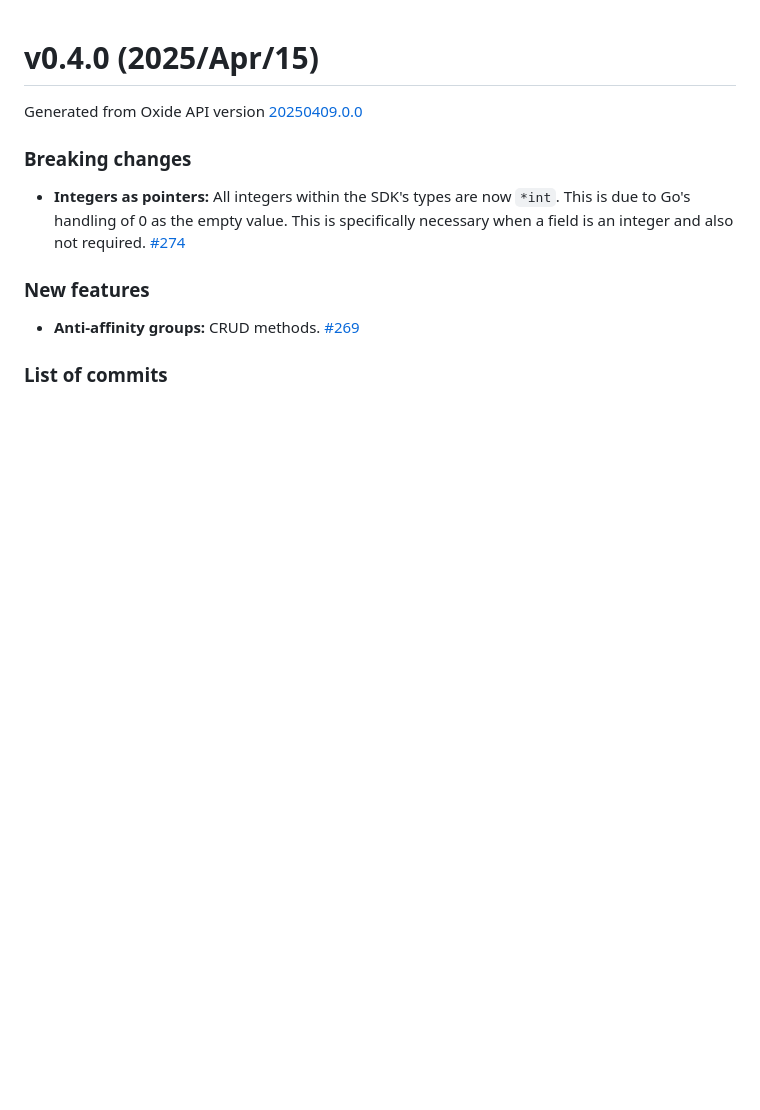
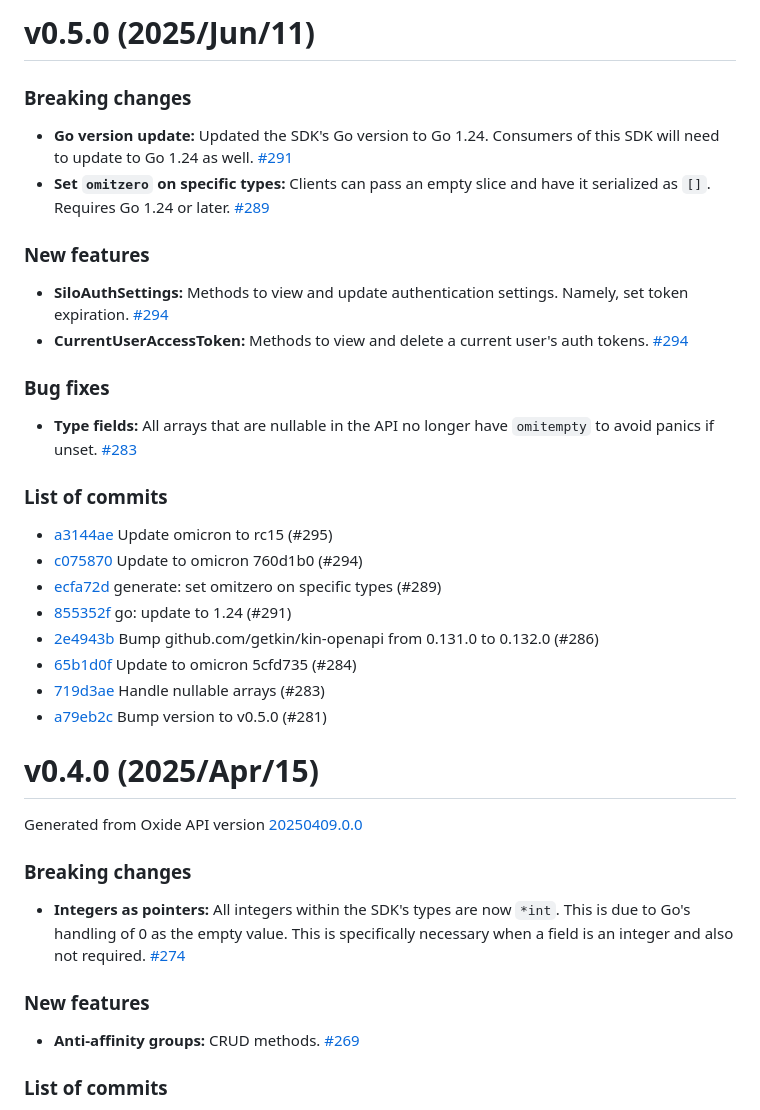
Before and after one commit to oxidecomputer/oxide.go, a Markdown page: CHANGELOG.md, the part around the change. Drawn GitHub-style; blank space fills up the shorter version.

Commit message:
Changelog for v0.5.0

```diff
--- a/CHANGELOG.md
+++ b/CHANGELOG.md
@@ -1,3 +1,30 @@
+# v0.5.0 (2025/Jun/11)
+
+### Breaking changes
+
+- **Go version update:** Updated the SDK's Go version to Go 1.24. Consumers of this SDK will need to update to Go 1.24 as well. [#291](https://github.com/oxidecomputer/oxide.go/pull/291)
+- **Set `omitzero` on specific types:** Clients can pass an empty slice and have it serialized as `[]`. Requires Go 1.24 or later. [#289](https://github.com/oxidecomputer/oxide.go/pull/289)
+
+### New features
+
+- **SiloAuthSettings:** Methods to view and update authentication settings. Namely, set token expiration. [#294](https://github.com/oxidecomputer/oxide.go/pull/294)
+- **CurrentUserAccessToken:** Methods to view and delete a current user's auth tokens. [#294](https://github.com/oxidecomputer/oxide.go/pull/294)
+
+### Bug fixes
+
+- **Type fields:** All arrays that are nullable in the API no longer have `omitempty` to avoid panics if unset. [#283](https://github.com/oxidecomputer/oxide.go/pull/283)
+
+### List of commits
+
+- [a3144ae](https://github.com/oxidecomputer/oxide.go/commit/a3144ae) Update omicron to rc15 (#295)
+- [c075870](https://github.com/oxidecomputer/oxide.go/commit/c075870) Update to omicron 760d1b0 (#294)
+- [ecfa72d](https://github.com/oxidecomputer/oxide.go/commit/ecfa72d) generate: set omitzero on specific types (#289)
+- [855352f](https://github.com/oxidecomputer/oxide.go/commit/855352f) go: update to 1.24 (#291)
+- [2e4943b](https://github.com/oxidecomputer/oxide.go/commit/2e4943b) Bump github.com/getkin/kin-openapi from 0.131.0 to 0.132.0 (#286)
+- [65b1d0f](https://github.com/oxidecomputer/oxide.go/commit/65b1d0f) Update to omicron 5cfd735 (#284)
+- [719d3ae](https://github.com/oxidecomputer/oxide.go/commit/719d3ae) Handle nullable arrays (#283)
+- [a79eb2c](https://github.com/oxidecomputer/oxide.go/commit/a79eb2c) Bump version to v0.5.0 (#281)
+
 # v0.4.0 (2025/Apr/15)
 
 Generated from Oxide API version [20250409.0.0](https://github.com/oxidecomputer/omicron/blob/rel/v14/rc1/openapi/nexus.json)
```
